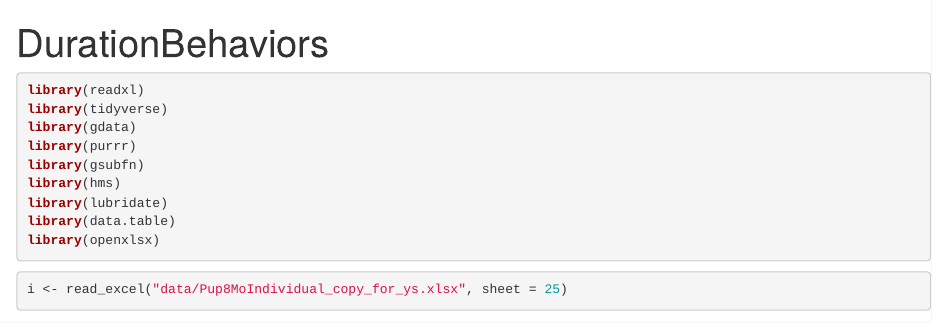
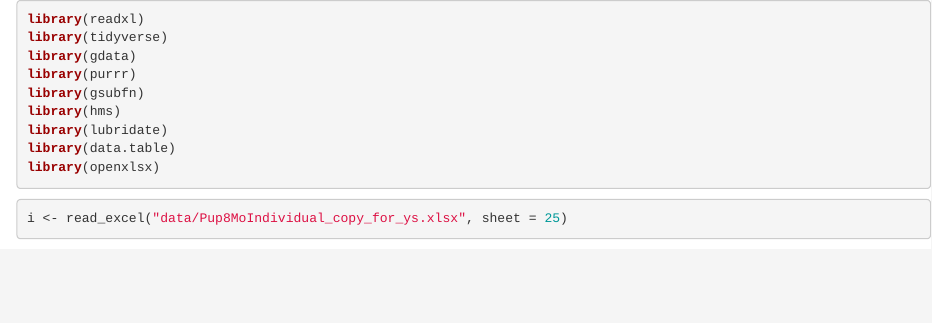
Before and after one commit to yujiashen/DreaLabDataProcessing, an R Markdown document (ByIndividual_Processing.Rmd): the page in a window 1100 px wide, from its top. Rendered offline with R 4.5, knitr and Pandoc, with nearby package versions; some code elsewhere in the file could not run offline.

Commit message:
initial commit

````diff
--- a/ByIndividual_Processing.Rmd
+++ b/ByIndividual_Processing.Rmd
@@ -1,8 +1,3 @@
----
-title: "DurationBehaviors"
-output: html_document
----
-
 ```{r setup, include = FALSE}
 knitr::opts_chunk$set(warning = FALSE,
                       message = FALSE)
````
Also changed, not shown: ByIndividual_Processing_Script.R (+0 -1 lines).
